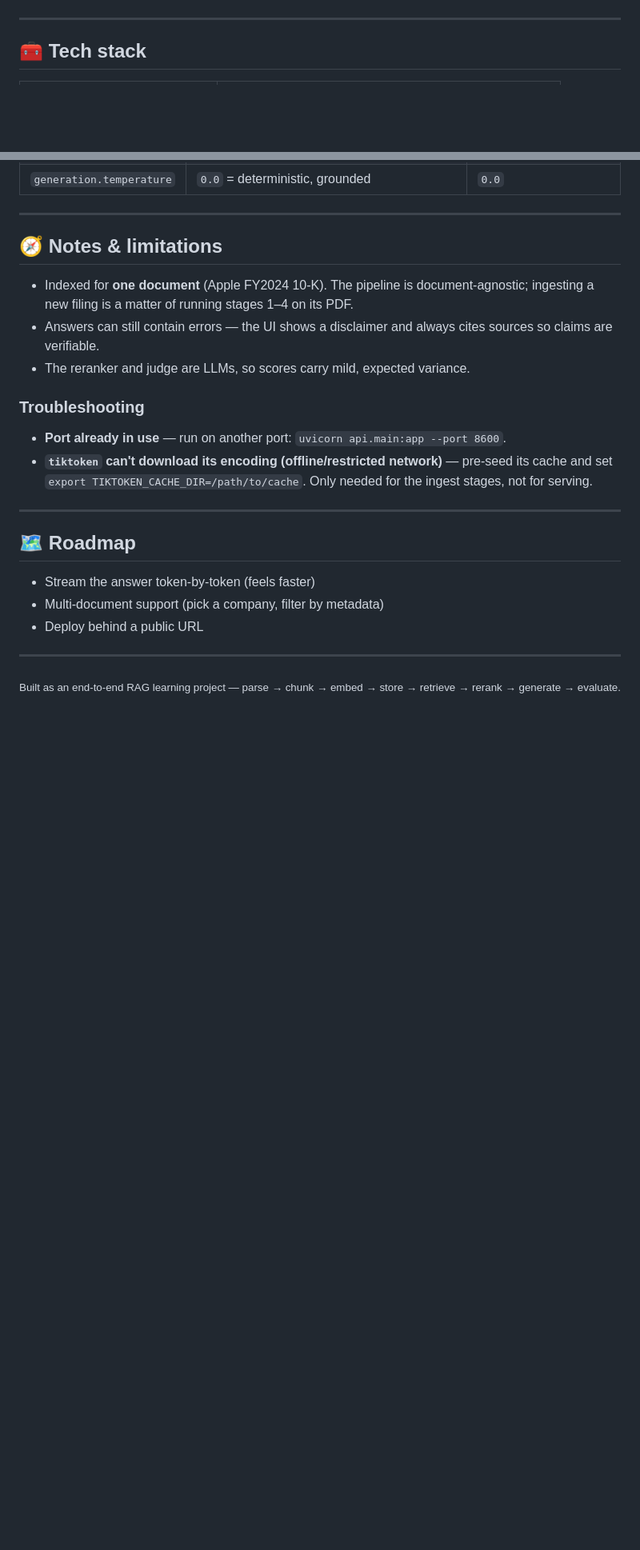
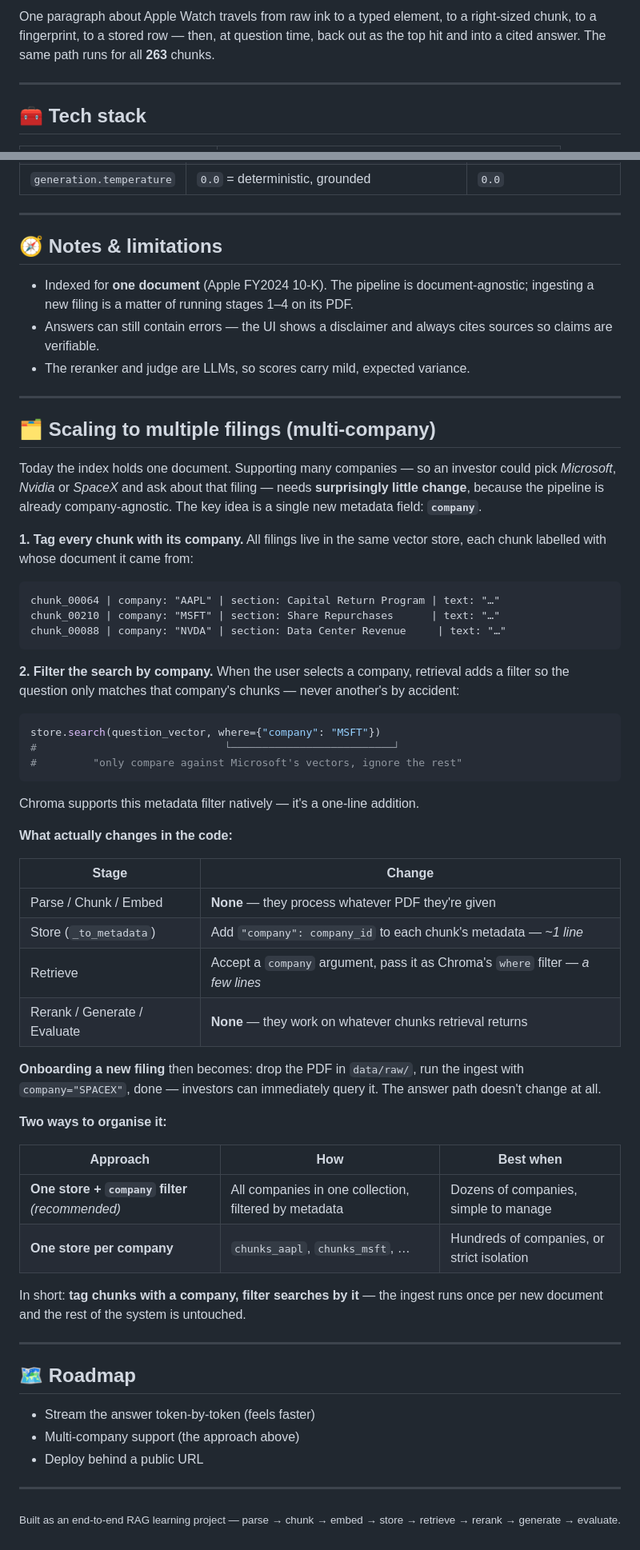
Before and after one commit to shaheerbeig/FilingsIQ, a Markdown page: README.md, 2 parts joined by grey strips. Shown at 80% size. Drawn GitHub-style; blank space fills up the shorter version.

````diff
--- a/README.md
+++ b/README.md
@@ -94,3 +184,6 @@ sequenceDiagram
+One paragraph about Apple Watch travels from raw ink to a typed element, to a right-sized chunk, to a
+fingerprint, to a stored row — then, at question time, back out as the top hit and into a cited answer.
+The same path runs for all **263** chunks.
 
 ---
 
@@ -257,18 +350,62 @@ All in `config/default.yaml`:
 - Answers can still contain errors — the UI shows a disclaimer and always cites sources so claims are verifiable.
 - The reranker and judge are LLMs, so scores carry mild, expected variance.
 
-### Troubleshooting
+---
 
-- **Port already in use** — run on another port: `uvicorn api.main:app --port 8600`.
-- **`tiktoken` can't download its encoding (offline/restricted network)** — pre-seed its cache and set
-  `export TIKTOKEN_CACHE_DIR=/path/to/cache`. Only needed for the ingest stages, not for serving.
+## 🗂️ Scaling to multiple filings (multi-company)
+
+Today the index holds one document. Supporting many companies — so an investor could pick *Microsoft*,
+*Nvidia* or *SpaceX* and ask about that filing — needs **surprisingly little change**, because the
+pipeline is already company-agnostic. The key idea is a single new metadata field: **`company`**.
+
+**1. Tag every chunk with its company.** All filings live in the same vector store, each chunk
+labelled with whose document it came from:
+
+```
+chunk_00064 | company: "AAPL" | section: Capital Return Program | text: "…"
+chunk_00210 | company: "MSFT" | section: Share Repurchases      | text: "…"
+chunk_00088 | company: "NVDA" | section: Data Center Revenue     | text: "…"
+```
+
+**2. Filter the search by company.** When the user selects a company, retrieval adds a filter so the
+question only matches that company's chunks — never another's by accident:
+
+```python
+store.search(question_vector, where={"company": "MSFT"})
+#                              └──────────────────────────┘
+#         "only compare against Microsoft's vectors, ignore the rest"
+```
+
+Chroma supports this metadata filter natively — it's a one-line addition.
+
+**What actually changes in the code:**
+
+| Stage | Change |
+|-------|--------|
+| Parse / Chunk / Embed | **None** — they process whatever PDF they're given |
+| Store (`_to_metadata`) | Add `"company": company_id` to each chunk's metadata — *~1 line* |
+| Retrieve | Accept a `company` argument, pass it as Chroma's `where` filter — *a few lines* |
+| Rerank / Generate / Evaluate | **None** — they work on whatever chunks retrieval returns |
+
+**Onboarding a new filing** then becomes: drop the PDF in `data/raw/`, run the ingest with
+`company="SPACEX"`, done — investors can immediately query it. The answer path doesn't change at all.
+
+**Two ways to organise it:**
+
+| Approach | How | Best when |
+|----------|-----|-----------|
+| **One store + `company` filter** *(recommended)* | All companies in one collection, filtered by metadata | Dozens of companies, simple to manage |
+| **One store per company** | `chunks_aapl`, `chunks_msft`, … | Hundreds of companies, or strict isolation |
+
+In short: **tag chunks with a company, filter searches by it** — the ingest runs once per new document
+and the rest of the system is untouched.
 
 ---
 
 ## 🗺️ Roadmap
 
 - Stream the answer token-by-token (feels faster)
-- Multi-document support (pick a company, filter by metadata)
+- Multi-company support (the approach above)
 - Deploy behind a public URL
 
 ---
````
Also changed, not shown: other parts of README.md (+90 -0 lines).
